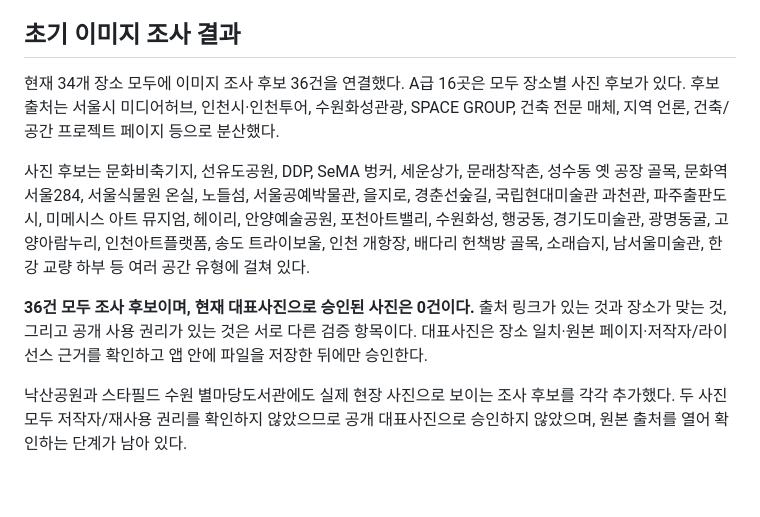
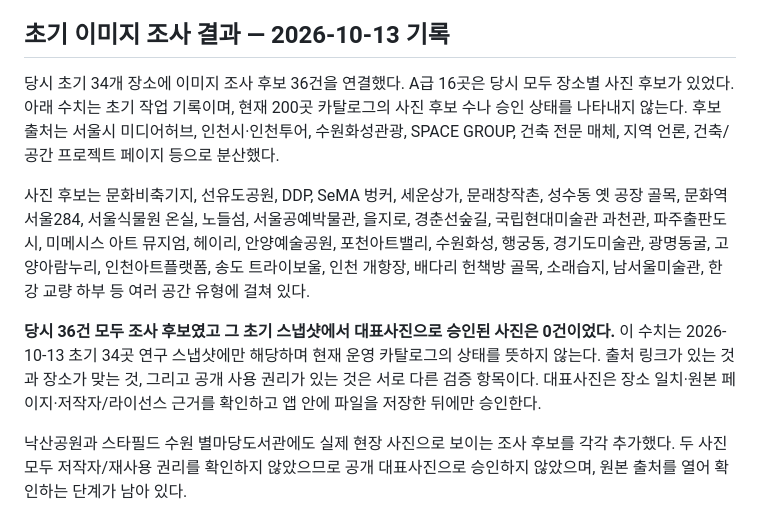
Before and after one commit to casio8000/FRAME_ATLAS, a Markdown page: v2/README.md, the part around one of its changes. Rendered like a GitHub page; blank space fills up the shorter version.

```diff
--- a/v2/README.md
+++ b/v2/README.md
@@ -55,13 +68,13 @@ A(85–100), B(74–84), C(0–73)로 조사 순서를 분류한다. 방문객
 - 사진 후보마다 장소 일치·권리·저작자·원본 페이지·라이선스 근거를 수정하고 검토할 수 있는 편집 UI
 - Fine-grained GitHub token을 게시 순간에만 입력해 승인된 로컬 사진 파일과 승인 카탈로그만 main의 v2 경로에 게시하는 초기 기능. 미승인 외부 이미지 URL/후보는 공개 카탈로그에서 제외
 
-## 초기 이미지 조사 결과
+## 초기 이미지 조사 결과 — 2026-10-13 기록
 
-현재 34개 장소 모두에 이미지 조사 후보 36건을 연결했다. A급 16곳은 모두 장소별 사진 후보가 있다. 후보 출처는 서울시 미디어허브, 인천시·인천투어, 수원화성관광, SPACE GROUP, 건축 전문 매체, 지역 언론, 건축/공간 프로젝트 페이지 등으로 분산했다.
+당시 초기 34개 장소에 이미지 조사 후보 36건을 연결했다. A급 16곳은 당시 모두 장소별 사진 후보가 있었다. 아래 수치는 초기 작업 기록이며, 현재 200곳 카탈로그의 사진 후보 수나 승인 상태를 나타내지 않는다. 후보 출처는 서울시 미디어허브, 인천시·인천투어, 수원화성관광, SPACE GROUP, 건축 전문 매체, 지역 언론, 건축/공간 프로젝트 페이지 등으로 분산했다.
 
 사진 후보는 문화비축기지, 선유도공원, DDP, SeMA 벙커, 세운상가, 문래창작촌, 성수동 옛 공장 골목, 문화역서울284, 서울식물원 온실, 노들섬, 서울공예박물관, 을지로, 경춘선숲길, 국립현대미술관 과천관, 파주출판도시, 미메시스 아트 뮤지엄, 헤이리, 안양예술공원, 포천아트밸리, 수원화성, 행궁동, 경기도미술관, 광명동굴, 고양아람누리, 인천아트플랫폼, 송도 트라이보울, 인천 개항장, 배다리 헌책방 골목, 소래습지, 남서울미술관, 한강 교량 하부 등 여러 공간 유형에 걸쳐 있다.
 
-**36건 모두 조사 후보이며, 현재 대표사진으로 승인된 사진은 0건이다.** 출처 링크가 있는 것과 장소가 맞는 것, 그리고 공개 사용 권리가 있는 것은 서로 다른 검증 항목이다. 대표사진은 장소 일치·원본 페이지·저작자/라이선스 근거를 확인하고 앱 안에 파일을 저장한 뒤에만 승인한다.
+**당시 36건 모두 조사 후보였고 그 초기 스냅샷에서 대표사진으로 승인된 사진은 0건이었다.** 이 수치는 2026-10-13 초기 34곳 연구 스냅샷에만 해당하며 현재 운영 카탈로그의 상태를 뜻하지 않는다. 출처 링크가 있는 것과 장소가 맞는 것, 그리고 공개 사용 권리가 있는 것은 서로 다른 검증 항목이다. 대표사진은 장소 일치·원본 페이지·저작자/라이선스 근거를 확인하고 앱 안에 파일을 저장한 뒤에만 승인한다.
 
 낙산공원과 스타필드 수원 별마당도서관에도 실제 현장 사진으로 보이는 조사 후보를 각각 추가했다. 두 사진 모두 저작자/재사용 권리를 확인하지 않았으므로 공개 대표사진으로 승인하지 않았으며, 원본 출처를 열어 확인하는 단계가 남아 있다.
 
```
Also changed, not shown: other parts of v2/README.md (+18 -5 lines).
